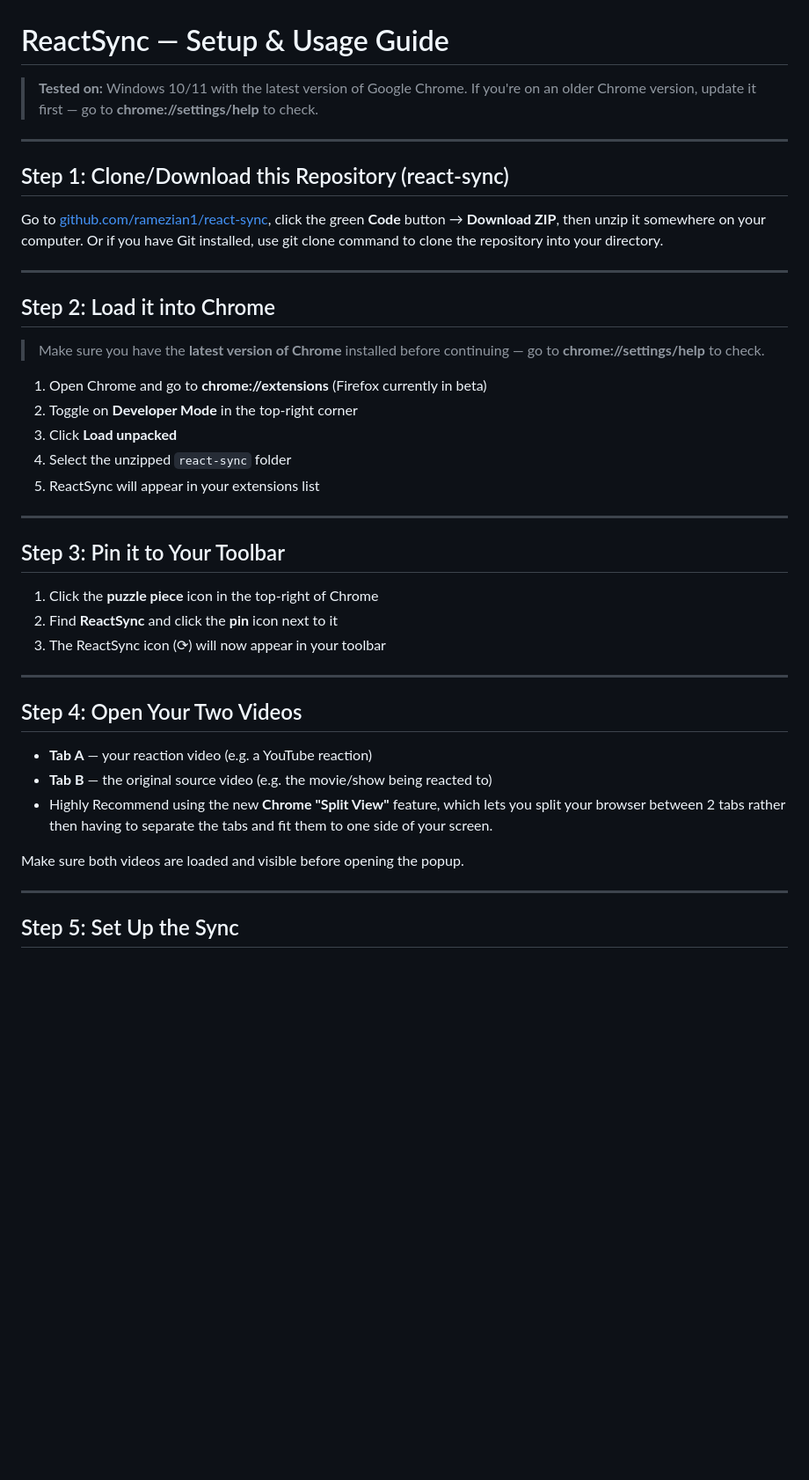
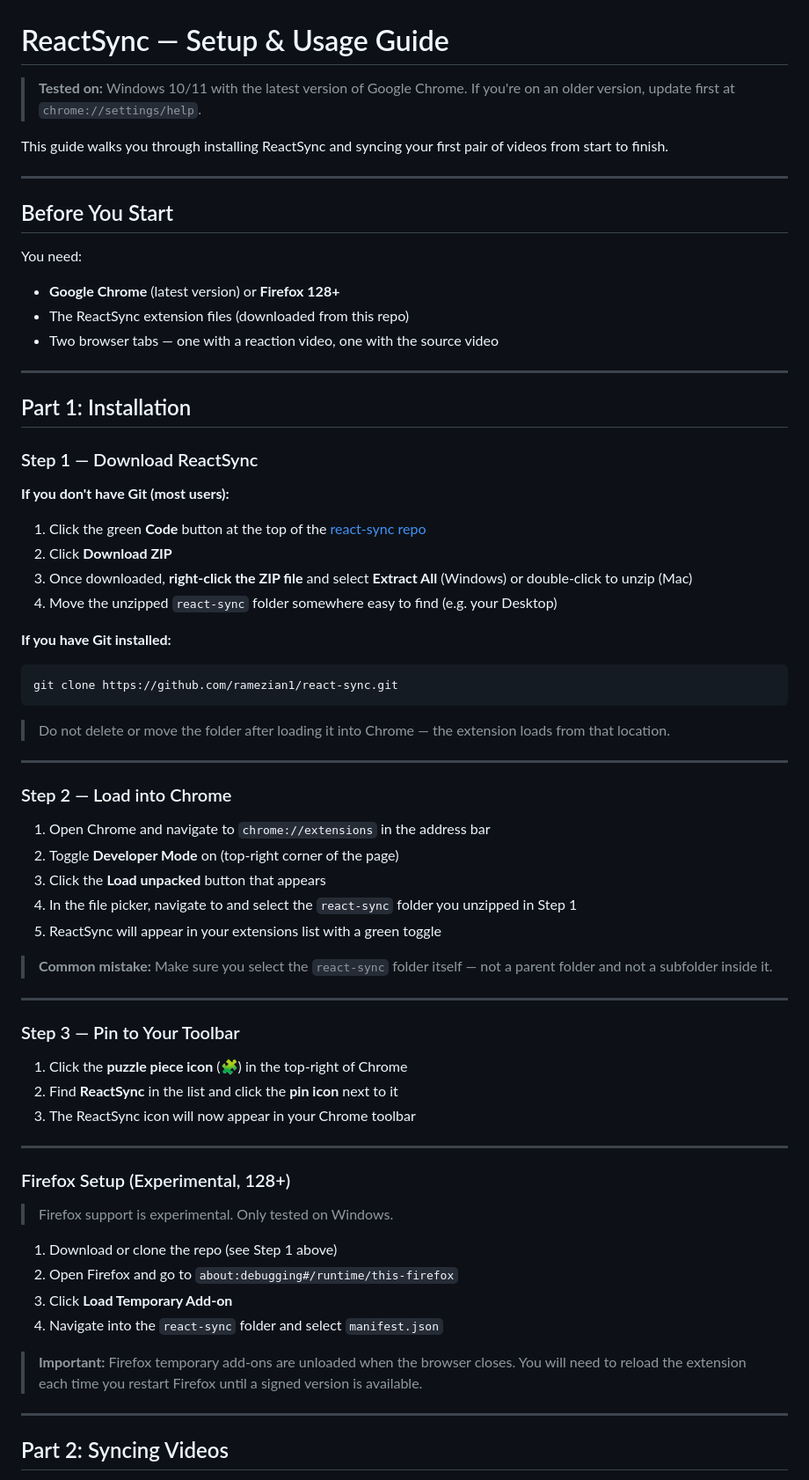
Before and after one commit to ramezian1/react-sync, a Markdown page: tutorial-guide.md, the part around one of its changes. Shown at 88% size. GitHub-like rendering; blank space fills up the shorter version.

````diff
--- a/tutorial-guide.md
+++ b/tutorial-guide.md
@@ -1,45 +1,72 @@
 # ReactSync — Setup & Usage Guide
 
 > **Tested on:** Windows 10/11 with the latest version of Google Chrome.
-> If you're on an older Chrome version, update it first — go to **chrome://settings/help** to check.
+> If you're on an older version, update first at `chrome://settings/help`.
+
+This guide walks you through installing ReactSync and syncing your first pair of videos from start to finish.
 
 ---
 
-## Step 1: Clone/Download this Repository (react-sync)
+## Before You Start
 
-Go to [github.com/ramezian1/react-sync](https://github.com/ramezian1/react-sync), click the green **Code** button → **Download ZIP**, then unzip it somewhere on your computer.
-Or if you have Git installed, use git clone command to clone the repository into your directory.
+You need:
+- **Google Chrome** (latest version) or **Firefox 128+**
+- The ReactSync extension files (downloaded from this repo)
+- Two browser tabs — one with a reaction video, one with the source video
 
 ---
 
-## Step 2: Load it into Chrome
+## Part 1: Installation
 
-> Make sure you have the **latest version of Chrome** installed before continuing — go to **chrome://settings/help** to check.
+### Step 1 — Download ReactSync
 
-1. Open Chrome and go to **chrome://extensions** (Firefox currently in beta)
-2. Toggle on **Developer Mode** in the top-right corner
-3. Click **Load unpacked**
-4. Select the unzipped `react-sync` folder
-5. ReactSync will appear in your extensions list
+**If you don't have Git (most users):**
+1. Click the green **Code** button at the top of the [react-sync repo](https://github.com/ramezian1/react-sync)
+2. Click **Download ZIP**
+3. Once downloaded, **right-click the ZIP file** and select **Extract All** (Windows) or double-click to unzip (Mac)
+4. Move the unzipped `react-sync` folder somewhere easy to find (e.g. your Desktop)
+
+**If you have Git installed:**
+```bash
+git clone https://github.com/ramezian1/react-sync.git
+```
+
+> Do not delete or move the folder after loading it into Chrome — the extension loads from that location.
 
 ---
 
-## Step 3: Pin it to Your Toolbar
+### Step 2 — Load into Chrome
 
-1. Click the **puzzle piece** icon in the top-right of Chrome
-2. Find **ReactSync** and click the **pin** icon next to it
-3. The ReactSync icon (⟳) will now appear in your toolbar
+1. Open Chrome and navigate to `chrome://extensions` in the address bar
+2. Toggle **Developer Mode** on (top-right corner of the page)
+3. Click the **Load unpacked** button that appears
+4. In the file picker, navigate to and select the `react-sync` folder you unzipped in Step 1
+5. ReactSync will appear in your extensions list with a green toggle
+
+> **Common mistake:** Make sure you select the `react-sync` folder itself — not a parent folder and not a subfolder inside it.
 
 ---
 
-## Step 4: Open Your Two Videos
+### Step 3 — Pin to Your Toolbar
 
-- **Tab A** — your reaction video (e.g. a YouTube reaction)
-- **Tab B** — the original source video (e.g. the movie/show being reacted to)
-- Highly Recommend using the new **Chrome "Split View"** feature, which lets you split your browser between 2 tabs rather then having to separate the tabs and fit them to one side of your screen.
-
-Make sure both videos are loaded and visible before opening the popup.
+1. Click the **puzzle piece icon** (🧩) in the top-right of Chrome
+2. Find **ReactSync** in the list and click the **pin icon** next to it
+3. The ReactSync icon will now appear in your Chrome toolbar
 
 ---
 
-## Step 5: Set Up the Sync
+### Firefox Setup (Experimental, 128+)
+
+> Firefox support is experimental. Only tested on Windows.
+
+1. Download or clone the repo (see Step 1 above)
+2. Open Firefox and go to `about:debugging#/runtime/this-firefox`
+3. Click **Load Temporary Add-on**
+4. Navigate into the `react-sync` folder and select `manifest.json`
+
+> **Important:** Firefox temporary add-ons are unloaded when the browser closes. You will need to reload the extension each time you restart Firefox until a signed version is available.
+
+---
+
+## Part 2: Syncing Videos
+
````
Also changed, not shown: other parts of tutorial-guide.md (+59 -43 lines).
